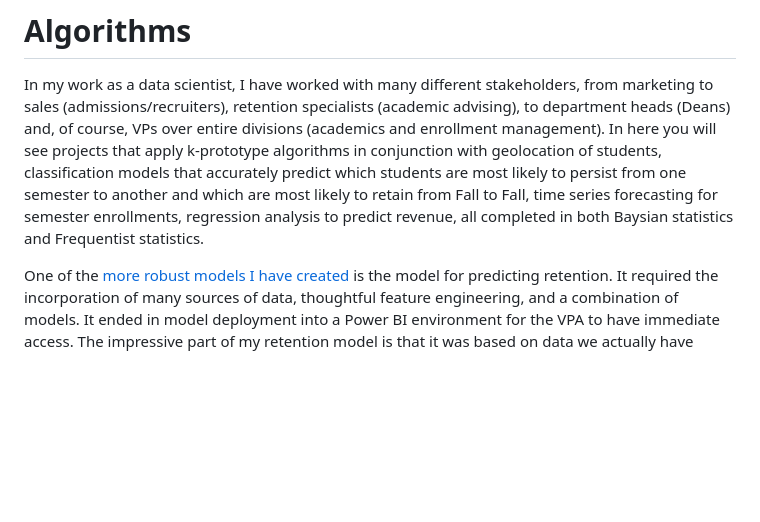
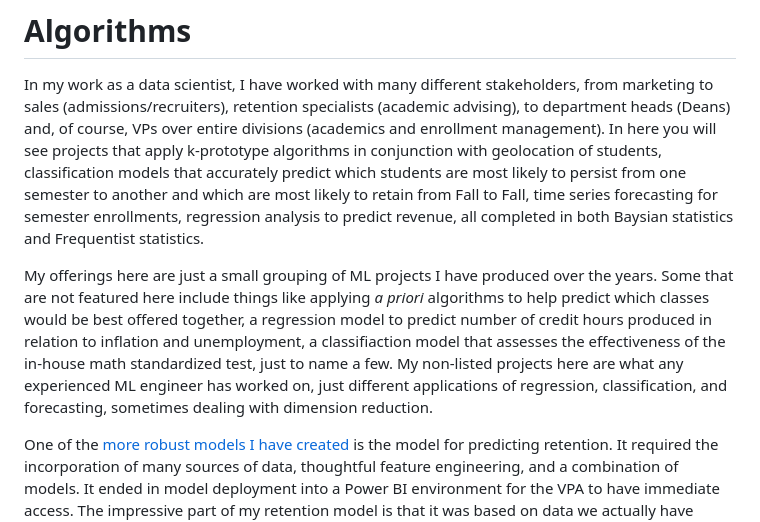
Before and after one commit to amslemp/Machine_Learning, a Markdown page: README.md, the part around the change. GitHub-like rendering; blank space fills up the shorter version.

```diff
--- a/README.md
+++ b/README.md
@@ -5,6 +5,8 @@ This repo focuses primarily on problems that I have addressed via machine learni
 # Algorithms
 
 In my work as a data scientist, I have worked with many different stakeholders, from marketing to sales (admissions/recruiters), retention specialists (academic advising), to department heads (Deans) and, of course, VPs over entire divisions (academics and enrollment management). In here you will see projects that apply k-prototype algorithms in conjunction with geolocation of students, classification models that accurately predict which students are most likely to persist from one semester to another and which are most likely to retain from Fall to Fall, time series forecasting for semester enrollments, regression analysis to predict revenue, all completed in both Baysian statistics and Frequentist statistics.
+
+My offerings here are just a small grouping of ML projects I have produced over the years. Some that are not featured here include things like applying *a priori* algorithms to help predict which classes would be best offered together, a regression model to predict number of credit hours produced in relation to inflation and unemployment, a classifiaction model that assesses the effectiveness of the in-house math standardized test, just to name a few. My non-listed projects here are what any experienced ML engineer has worked on, just different applications of regression, classification, and forecasting, sometimes dealing with dimension reduction.
 
 One of the [more robust models I have created](https://github.com/amslemp/Data_Science/tree/main/Predicting%20Retention) is the model for predicting retention. It required the incorporation of many sources of data, thoughtful feature engineering, and a combination of models. It ended in model deployment into a Power BI environment for the VPA to have immediate access. The impressive part of my retention model is that it was based on data we actually have available, rather than relying on factors that are only available some of the time.
 
```
